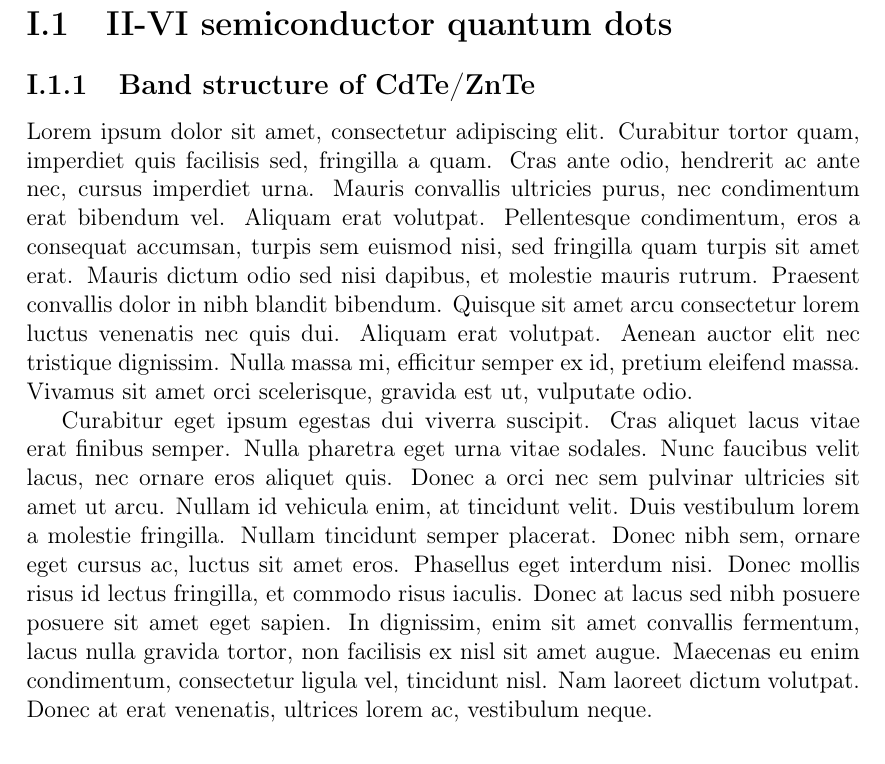
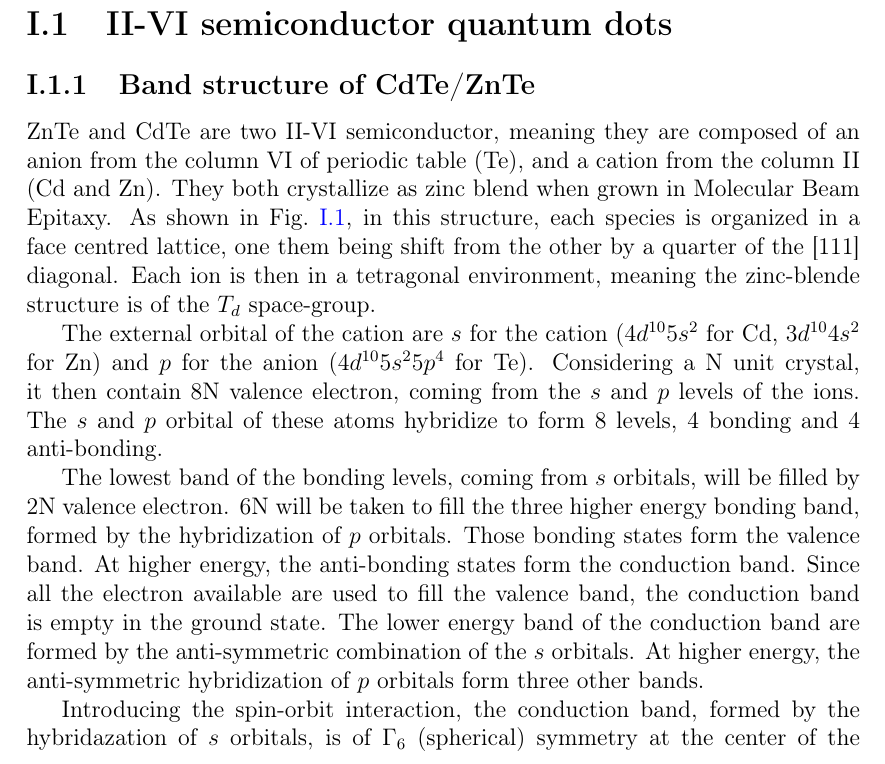
Before and after one commit to audreyazura/PhDThesis, a LaTeX thesis (Thesis.tex): part of page 1 of 80, cut so that both start at the same text. Compiled offline with pdfLaTeX.

Commit message:
Beginning of writing chap01

```diff
--- a/Thesis.tex
+++ b/Thesis.tex
@@ -27,7 +27,7 @@
 
 		\subsection{Band structure of CdTe/ZnTe\label{BandStruct}}
 
-		Lorem ipsum dolor sit amet, consectetur adipiscing elit. Curabitur tortor quam, imperdiet quis facilisis sed, fringilla a quam. Cras ante odio, hendrerit ac ante nec, cursus imperdiet urna. Mauris convallis ultricies purus, nec condimentum erat bibendum vel. Aliquam erat volutpat. Pellentesque condimentum, eros a consequat accumsan, turpis sem euismod nisi, sed fringilla quam turpis sit amet erat. Mauris dictum odio sed nisi dapibus, et molestie mauris rutrum. Praesent convallis dolor in nibh blandit bibendum. Quisque sit amet arcu consectetur lorem luctus venenatis nec quis dui. Aliquam erat volutpat. Aenean auctor elit nec tristique dignissim. Nulla massa mi, efficitur semper ex id, pretium eleifend massa. Vivamus sit amet orci scelerisque, gravida est ut, vulputate odio.
+		ZnTe and CdTe are two II-VI semiconductor, meaning they are composed of an anion from the column VI of periodic table (Te), and a cation from the column II (Cd and Zn). They both crystallize as zinc blend when grown in Molecular Beam Epitaxy. As shown in Fig.~\ref{Zinc-Blende&Brillouin}, in this structure, each species is organized in a face centred lattice, one them being shift from the other by a quarter of the [111] diagonal. Each ion is then in a tetragonal environment, meaning the zinc-blende structure is of the $T_d$ space-group.
 
 	\begin{figure}[h!]
 	\begin{center}
@@ -37,7 +37,11 @@
 	\label{Zinc-Blende&Brillouin}
 	\end{figure}
 
-	Curabitur eget ipsum egestas dui viverra suscipit. Cras aliquet lacus vitae erat finibus semper. Nulla pharetra eget urna vitae sodales. Nunc faucibus velit lacus, nec ornare eros aliquet quis. Donec a orci nec sem pulvinar ultricies sit amet ut arcu. Nullam id vehicula enim, at tincidunt velit. Duis vestibulum lorem a molestie fringilla. Nullam tincidunt semper placerat. Donec nibh sem, ornare eget cursus ac, luctus sit amet eros. Phasellus eget interdum nisi. Donec mollis risus id lectus fringilla, et commodo risus iaculis. Donec at lacus sed nibh posuere posuere sit amet eget sapien. In dignissim, enim sit amet convallis fermentum, lacus nulla gravida tortor, non facilisis ex nisl sit amet augue. Maecenas eu enim condimentum, consectetur ligula vel, tincidunt nisl. Nam laoreet dictum volutpat. Donec at erat venenatis, ultrices lorem ac, vestibulum neque.
+	The external orbital of the cation are $s$ for the cation (4$d^{10}$5$s^2$ for Cd,  3$d^{10}$4$s^2$ for Zn) and $p$ for the anion (4$d^{10}$5$s^2$5$p^4$ for Te). Considering a N unit crystal, it then contain 8N valence electron, coming from the $s$ and $p$ levels of the ions. The $s$ and $p$ orbital of these atoms hybridize to form 8 levels, 4 bonding and 4 anti-bonding.
+
+	The lowest band of the bonding levels, coming from $s$ orbitals, will be filled by 2N valence electron. 6N will be taken to fill the three higher energy bonding band, formed by the hybridization of $p$ orbitals. Those bonding states form the valence band. At higher energy, the anti-bonding states form the conduction band. Since all the electron available are used to fill the valence band, the conduction band is empty in the ground state. The lower energy band of the conduction band are formed by the anti-symmetric combination of the $s$ orbitals. At higher energy, the anti-symmetric hybridization of $p$ orbitals form three other bands.
+
+	Introducing the spin-orbit interaction, the conduction band, formed by the hybridazation of $s$ orbitals, is of $\Gamma_6$ (spherical) symmetry at the center of the Brillouin zone, two-fold degenerated, with an orbital momentum $S = 1/2$. In a similar fashion, the valence band will be split into to band: a first one of $\Gamma_8$ symmetry, with an angular momentum $J = 3/2$, four-fold degenerated ; and the second one, at lower energy, of $\Gamma_7$ symmetry, with an angular momentum $J = 1/2$, two-fold degenerated.
 
 	\begin{figure}[h!]
 	\begin{center}
```
Also changed, not shown: 01-QD/01-DMSQD.tex (+7 -3 lines), 01-QD/01-DMSQD.pdf, 01-QD/Pictures/ZincBlende-Wikipedia.png (added), General outline.pdf, Thesis.tex (2 more changed lines), 9 other files.
